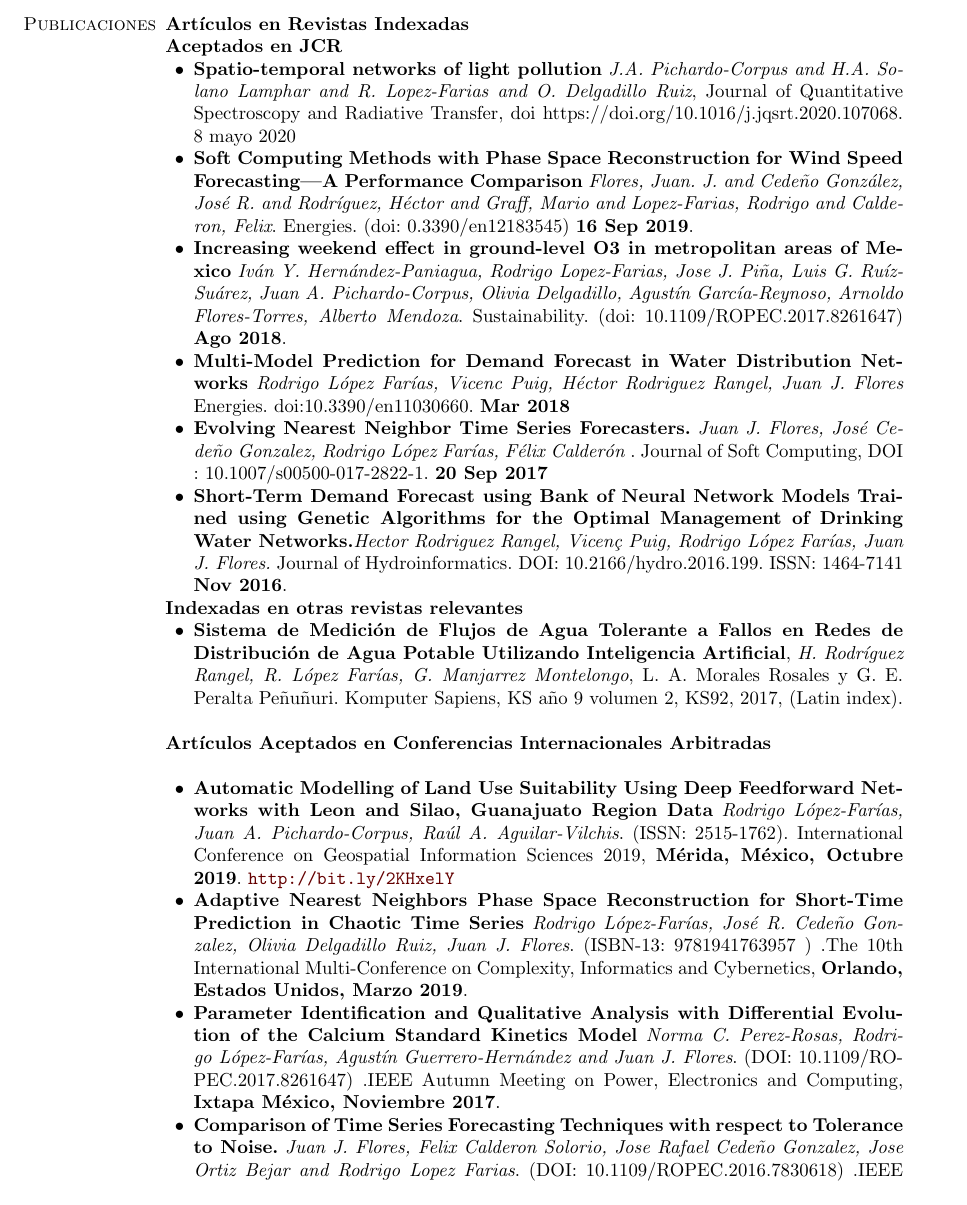
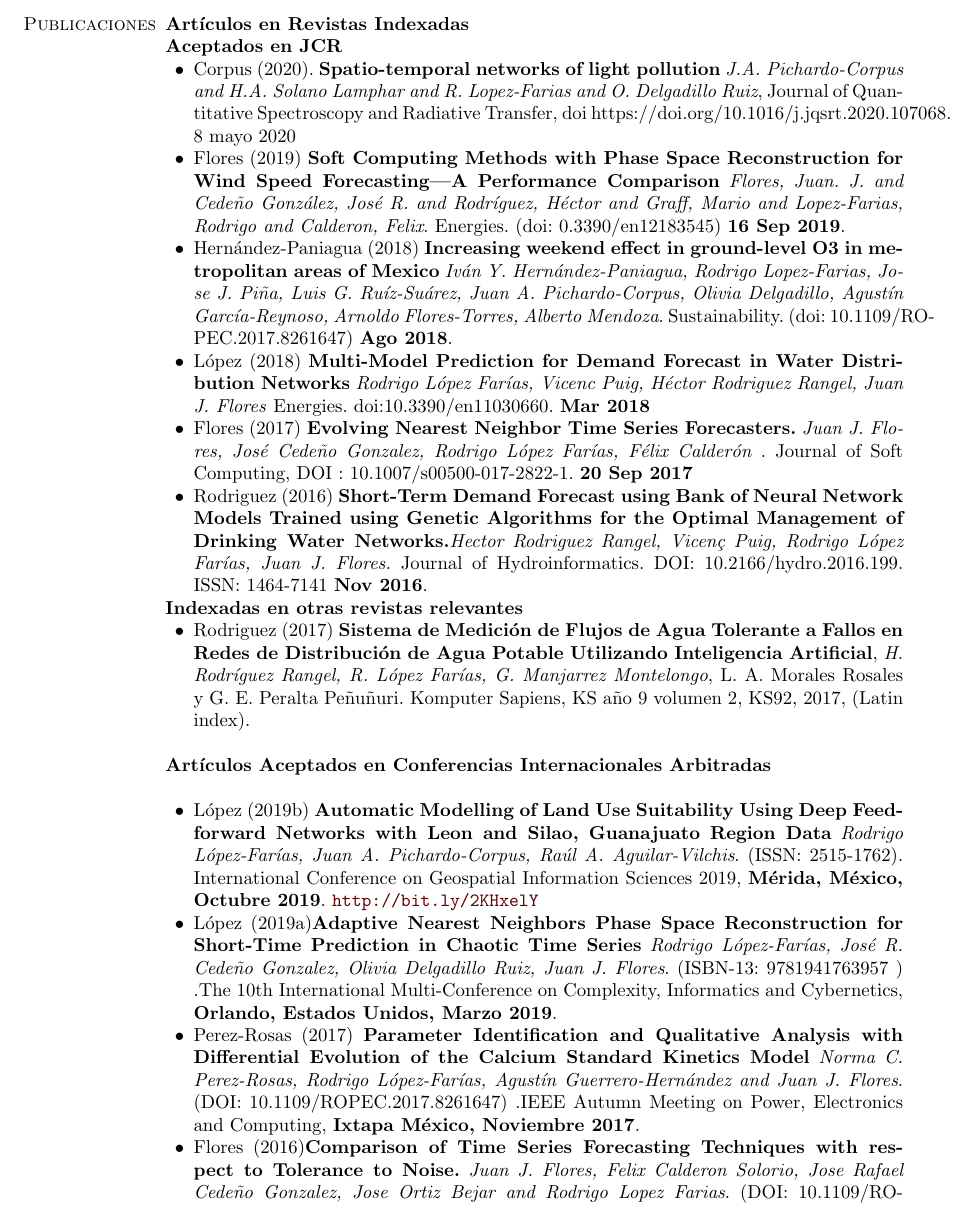
Before and after one commit to rdglpz/rdglpzCV, a LaTeX document (rdglpzCVEsp.tex, which reads articulos_conferencia.tex): part of page 3 of 6, cut so that both start at the same text. Compiled offline with pdfLaTeX.

Commit message:
added crossreferences

```diff
--- a/articulos_conferencia.tex
+++ b/articulos_conferencia.tex
@@ -1,16 +1,16 @@
 \begin{innerlist}
 
-\item \textbf{Automatic Modelling of Land Use Suitability Using Deep Feedforward Networks with Leon and
+\item López (2019b) \textbf{Automatic Modelling of Land Use Suitability Using Deep Feedforward Networks with Leon and
 Silao, Guanajuato Region Data} \textit{Rodrigo López-Farías, Juan A. Pichardo-Corpus, Raúl A. Aguilar-Vilchis}. (ISSN: 2515-1762). {International Conference on Geospatial Information Sciences 2019}, \textbf{Mérida, México, Octubre 2019}. \url{http://bit.ly/2KHxelY}
 
-\item \textbf{Adaptive Nearest Neighbors Phase Space Reconstruction for Short-Time Prediction in Chaotic Time Series} \textit{Rodrigo López-Farías, José R. Cedeño Gonzalez, Olivia Delgadillo Ruiz, Juan J. Flores}. (ISBN-13: 9781941763957 ) .{The 10th International Multi-Conference on Complexity, Informatics and Cybernetics}, \textbf{Orlando, Estados Unidos, Marzo 2019}.
+\item López (2019a)\textbf{Adaptive Nearest Neighbors Phase Space Reconstruction for Short-Time Prediction in Chaotic Time Series} \textit{Rodrigo López-Farías, José R. Cedeño Gonzalez, Olivia Delgadillo Ruiz, Juan J. Flores}. (ISBN-13: 9781941763957 ) .{The 10th International Multi-Conference on Complexity, Informatics and Cybernetics}, \textbf{Orlando, Estados Unidos, Marzo 2019}.
 
 
-\item \textbf{Parameter Identification and Qualitative Analysis with Differential Evolution of the Calcium Standard Kinetics Model} \textit{Norma C. Perez-Rosas, Rodrigo López-Farías, Agustín Guerrero-Hernández and Juan J. Flores}. (DOI: 10.1109/ROPEC.2017.8261647) .{IEEE Autumn Meeting on Power, Electronics and Computing}, \textbf{Ixtapa México, Noviembre 2017}.
+\item Perez-Rosas (2017) \textbf{Parameter Identification and Qualitative Analysis with Differential Evolution of the Calcium Standard Kinetics Model} \textit{Norma C. Perez-Rosas, Rodrigo López-Farías, Agustín Guerrero-Hernández and Juan J. Flores}. (DOI: 10.1109/ROPEC.2017.8261647) .{IEEE Autumn Meeting on Power, Electronics and Computing}, \textbf{Ixtapa México, Noviembre 2017}.
 
 
-\item \textbf{Comparison of Time Series Forecasting Techniques with respect to Tolerance to Noise.} \textit{Juan J. Flores, Felix Calderon Solorio, Jose Rafael Cede\~no Gonzalez, Jose Ortiz Bejar and Rodrigo Lopez Farias}. (DOI: 10.1109/ROPEC.2016.7830618) .{IEEE Autumn Meeting on Power, Electronics and Computing}, \textbf{Ixtapa México, Noviembre 2016}.
+\item Flores (2016)\textbf{Comparison of Time Series Forecasting Techniques with respect to Tolerance to Noise.} \textit{Juan J. Flores, Felix Calderon Solorio, Jose Rafael Cede\~no Gonzalez, Jose Ortiz Bejar and Rodrigo Lopez Farias}. (DOI: 10.1109/ROPEC.2016.7830618) .{IEEE Autumn Meeting on Power, Electronics and Computing}, \textbf{Ixtapa México, Noviembre 2016}.
 
 
-\item \textbf{Combined holt-winters and GA trained ANN approach for sensor validation and reconstruction: Application to water demand flowmeters} \textit{Hector Rodriguez-Rangel, Vicen\c{c} Puig, Juan J. Flores and ,  Rodrigo López} Farías.. (Pendiente). {3rd International Conference on Control and Fault-Tolerant Systems} \textbf{Barcelona, España. Septiembre 2016}.
+\item Rodriguez-Rangel (2016b) \textbf{Combined holt-winters and GA trained ANN approach for sensor validation and reconstruction: Application to water demand flowmeters} \textit{Hector Rodriguez-Rangel, Vicen\c{c} Puig, Juan J. Flores and ,  Rodrigo López} Farías.. (Pendiente). {3rd International Conference on Control and Fault-Tolerant Systems} \textbf{Barcelona, España. Septiembre 2016}.
 
--- a/rdglpzCVEsp.tex
+++ b/rdglpzCVEsp.tex
@@ -387,20 +387,20 @@ Proyecto servicio social: Desarrollo de un catálogo web de servicios sociales e
 %\subsection{Journal Articles Sent}
 \begin{innerlist}
 
-\item \textbf{Spatio-temporal networks of light pollution} \textit{J.A. Pichardo-Corpus and H.A. Solano Lamphar and R. Lopez-Farias and O. Delgadillo Ruiz}, Journal of Quantitative Spectroscopy and Radiative Transfer, doi https://doi.org/10.1016/j.jqsrt.2020.107068. {8 mayo 2020}
+\item Corpus (2020). \textbf{Spatio-temporal networks of light pollution} \textit{J.A. Pichardo-Corpus and H.A. Solano Lamphar and R. Lopez-Farias and O. Delgadillo Ruiz}, Journal of Quantitative Spectroscopy and Radiative Transfer, doi https://doi.org/10.1016/j.jqsrt.2020.107068. {8 mayo 2020}
 
-\item \textbf{Soft Computing Methods with Phase Space Reconstruction for Wind Speed Forecasting—A Performance Comparison} \textit{{Flores, Juan. J. and Cedeño González, José R. and Rodríguez, Héctor and Graff, Mario and Lopez-Farias, Rodrigo and Calderon, Felix}}. {Energies}. (doi: 0.3390/en12183545) \textbf{16 Sep 2019}.
+\item Flores (2019) \textbf{Soft Computing Methods with Phase Space Reconstruction for Wind Speed Forecasting—A Performance Comparison} \textit{{Flores, Juan. J. and Cedeño González, José R. and Rodríguez, Héctor and Graff, Mario and Lopez-Farias, Rodrigo and Calderon, Felix}}. {Energies}. (doi: 0.3390/en12183545) \textbf{16 Sep 2019}.
 
-\item \textbf{Increasing weekend effect in ground-level O3 in metropolitan areas of Mexico} \textit{Iván Y. Hernández-Paniagua, Rodrigo Lopez-Farias, Jose J. Piña, Luis G. Ruíz-Suárez, Juan A. Pichardo-Corpus, Olivia Delgadillo, Agustín García-Reynoso, Arnoldo Flores-Torres, Alberto Mendoza}. {Sustainability}. (doi: 10.1109/ROPEC.2017.8261647) \textbf{Ago 2018}.
+\item Hernández-Paniagua (2018) \textbf{Increasing weekend effect in ground-level O3 in metropolitan areas of Mexico} \textit{Iván Y. Hernández-Paniagua, Rodrigo Lopez-Farias, Jose J. Piña, Luis G. Ruíz-Suárez, Juan A. Pichardo-Corpus, Olivia Delgadillo, Agustín García-Reynoso, Arnoldo Flores-Torres, Alberto Mendoza}. {Sustainability}. (doi: 10.1109/ROPEC.2017.8261647) \textbf{Ago 2018}.
 
-\item \textbf{Multi-Model Prediction for Demand Forecast in
+\item López (2018) \textbf{Multi-Model Prediction for Demand Forecast in
 Water Distribution Networks} \textit{Rodrigo López Farías, Vicenc Puig, Héctor Rodriguez Rangel, Juan J. Flores} {Energies}. doi:10.3390/en11030660. \textbf{Mar 2018}
 
-\item  \textbf{Evolving Nearest Neighbor Time Series Forecasters.} \textit{Juan J. Flores, José Cede\~no Gonzalez, Rodrigo López Farías, Félix Calderón }.  {Journal of Soft Computing},
+\item  Flores (2017) \textbf{Evolving Nearest Neighbor Time Series Forecasters.} \textit{Juan J. Flores, José Cede\~no Gonzalez, Rodrigo López Farías, Félix Calderón }.  {Journal of Soft Computing},
 DOI : 10.1007/s00500-017-2822-1. \textbf{20 Sep 2017}
 %\item \textit{Juan J. Flores, Rodrigo López Farías, Julio Barrera, Carlos Coello }.  Performance of Gravitational Interaction Optimization Metaheuristics on High Dimensional Problems.  Enviado a  \textit{Journal of Metaheuristics, \url{https://goo.gl/6bZ4tE}, el 1 de Febrero 2017}.
 
-\item \textbf{Short-Term Demand Forecast using Bank of Neural Network Models Trained using Genetic Algorithms for the Optimal Management of Drinking Water Networks.}\textit{Hector Rodriguez Rangel, Vicen\c{c} Puig, Rodrigo López Farías, Juan J. Flores.}  {Journal of Hydroinformatics}. DOI: 10.2166/hydro.2016.199. ISSN: 1464-7141 \textbf{Nov 2016}.
+\item Rodriguez (2016) \textbf{Short-Term Demand Forecast using Bank of Neural Network Models Trained using Genetic Algorithms for the Optimal Management of Drinking Water Networks.}\textit{Hector Rodriguez Rangel, Vicen\c{c} Puig, Rodrigo López Farías, Juan J. Flores.}  {Journal of Hydroinformatics}. DOI: 10.2166/hydro.2016.199. ISSN: 1464-7141 \textbf{Nov 2016}.
 %\item \textit{Juan J. Flores, Rodrigo López Farías, Julio Barrera, Carlos Coello }.  Performance of Gravitational Interaction Optimization Metaheuristics on High Dimensional Problems.  \textit{Journal of Metaheuristics}.(2016)
 %\item \textit{Juan J. Flores, José Cede\~no Gonzalez, Rodrigo López Farías, Félix Calderón }.  Evolving Nearest Neighbor Time Series Forecasters. \textit{Journal of Time Series Analysis}.(2016)
 
@@ -418,7 +418,7 @@ DOI : 10.1007/s00500-017-2822-1. \textbf{20 Sep 2017}
 
 \textbf{Indexadas en otras revistas relevantes }
 \begin{innerlist}
-\item \textbf{Sistema de Medición de Flujos de Agua Tolerante a Fallos en Redes de Distribución de Agua Potable Utilizando Inteligencia Artificial}, \textit{H. Rodríguez Rangel, R. López Farías, G. Manjarrez Montelongo}, L. A. Morales Rosales y G. E. Peralta Peñuñuri. Komputer Sapiens, KS año 9 volumen 2, KS92, 2017, (Latin index).
+\item Rodriguez (2017) \textbf{Sistema de Medición de Flujos de Agua Tolerante a Fallos en Redes de Distribución de Agua Potable Utilizando Inteligencia Artificial}, \textit{H. Rodríguez Rangel, R. López Farías, G. Manjarrez Montelongo}, L. A. Morales Rosales y G. E. Peralta Peñuñuri. Komputer Sapiens, KS año 9 volumen 2, KS92, 2017, (Latin index).
 \end{innerlist}
 
 
```
Also changed, not shown: rdglpzCVEsp.pdf, articulos_conferencia.tex (16 more changed lines).
